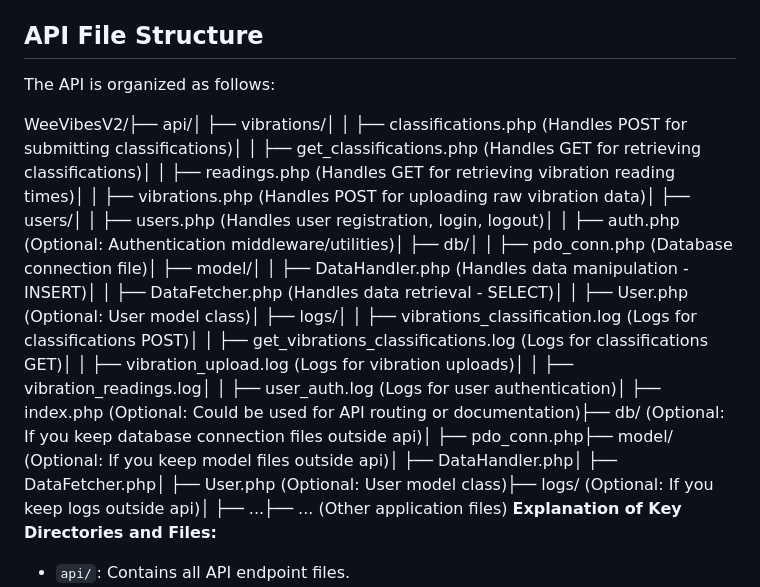
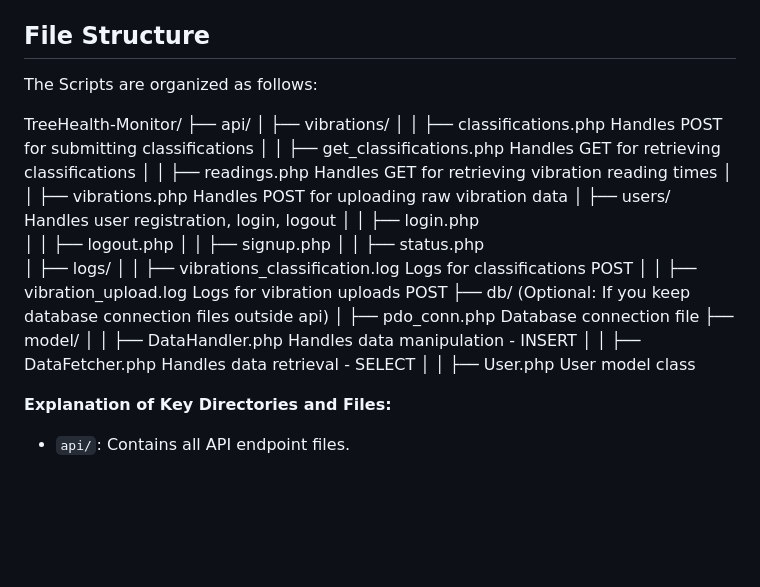
Before and after one commit to anggeching/TreeHealth-Monitor, a Markdown page: README.md, the part around the change. GitHub-like rendering; blank space fills up the shorter version.

```diff
--- a/README.md
+++ b/README.md
@@ -53,11 +53,34 @@ Weevibes is a research prototype for an IoT-based system designed for the early
             * `POST /api/users/login`:   Logs in an existing user.
             * `POST /api/users/logout`:  Logs out the current user.
 
-## API File Structure
+## File Structure
 
-The API is organized as follows:
+The Scripts are organized as follows:
 
-WeeVibesV2/├── api/│   ├── vibrations/│   │   ├── classifications.php (Handles POST for submitting classifications)│   │   ├── get_classifications.php (Handles GET for retrieving classifications)│   │   ├── readings.php (Handles GET for retrieving vibration reading times)│   │   ├── vibrations.php (Handles POST for uploading raw vibration data)│   ├── users/│   │   ├── users.php (Handles user registration, login, logout)│   │   ├── auth.php    (Optional:  Authentication middleware/utilities)│   ├── db/│   │   ├── pdo_conn.php (Database connection file)│   ├── model/│   │   ├── DataHandler.php (Handles data manipulation - INSERT)│   │   ├── DataFetcher.php (Handles data retrieval - SELECT)│   │   ├── User.php      (Optional: User model class)│   ├── logs/│   │   ├── vibrations_classification.log (Logs for classifications POST)│   │   ├── get_vibrations_classifications.log (Logs for classifications GET)│   │   ├── vibration_upload.log (Logs for vibration uploads)│   │   ├── vibration_readings.log│   │   ├── user_auth.log       (Logs for user authentication)│   ├── index.php (Optional: Could be used for API routing or documentation)├── db/ (Optional: If you keep database connection files outside api)│   ├── pdo_conn.php├── model/ (Optional: If you keep model files outside api)│   ├── DataHandler.php│   ├── DataFetcher.php│   ├── User.php      (Optional: User model class)├── logs/ (Optional: If you keep logs outside api)│   ├── ...├── ... (Other application files)
+TreeHealth-Monitor/
+├── api/
+│   ├── vibrations/
+│   │   ├── classifications.php                     Handles POST for submitting classifications
+│   │   ├── get_classifications.php                 Handles GET for retrieving classifications
+│   │   ├── readings.php                            Handles GET for retrieving vibration reading times
+│   │   ├── vibrations.php                          Handles POST for uploading raw vibration data
+│   ├── users/                                      Handles user registration, login, logout
+│   │   ├── login.php
+│   │   ├── logout.php
+│   │   ├── signup.php
+│   │   ├── status.php
+│   ├── logs/
+│   │   ├── vibrations_classification.log           Logs for classifications POST
+│   │   ├── vibration_upload.log                    Logs for vibration uploads  POST
+├── db/ (Optional: If you keep database connection files outside api)
+│   ├── pdo_conn.php                                Database connection file
+├── model/
+│   │   ├── DataHandler.php                         Handles data manipulation - INSERT
+│   │   ├── DataFetcher.php                         Handles data retrieval - SELECT
+│   │   ├── User.php                                User model class
+
+
+
 **Explanation of Key Directories and Files:**
 
 * `api/`: Contains all API endpoint files.
```
